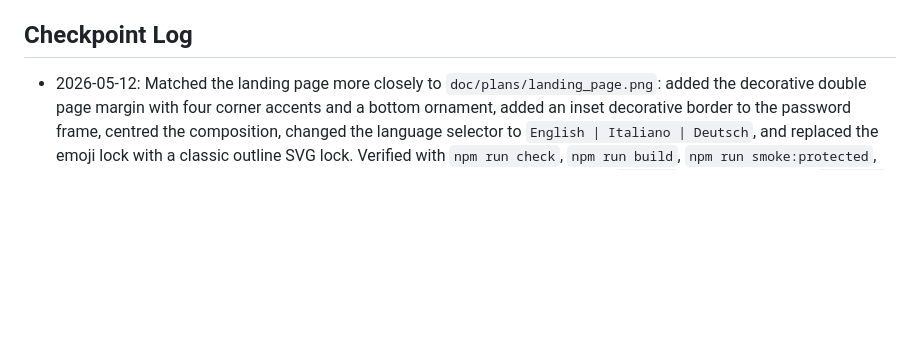
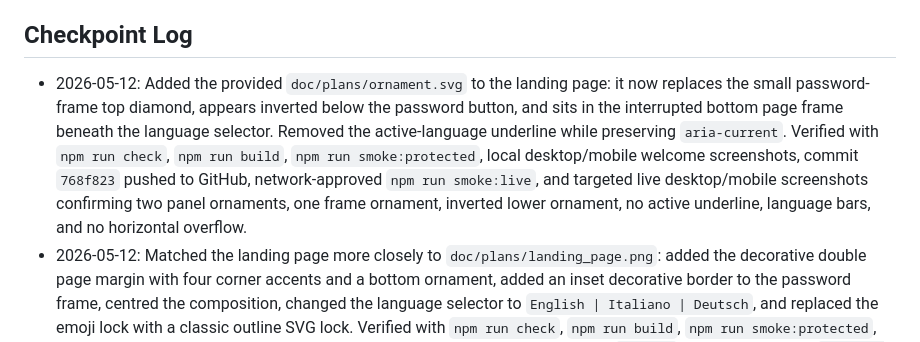
Before and after one commit to ManfrediC/wedding-website, a Markdown page: CONTINUITY.md, the part around the change. Drawn GitHub-style; blank space fills up the shorter version.

Commit message:
Record landing page ornament placement

```diff
--- a/CONTINUITY.md
+++ b/CONTINUITY.md
@@ -42,6 +42,7 @@ Start Phase 0/1 from the build specification:
 
 ## Checkpoint Log
 
+- 2026-05-12: Added the provided `doc/plans/ornament.svg` to the landing page: it now replaces the small password-frame top diamond, appears inverted below the password button, and sits in the interrupted bottom page frame beneath the language selector. Removed the active-language underline while preserving `aria-current`. Verified with `npm run check`, `npm run build`, `npm run smoke:protected`, local desktop/mobile welcome screenshots, commit `768f823` pushed to GitHub, network-approved `npm run smoke:live`, and targeted live desktop/mobile screenshots confirming two panel ornaments, one frame ornament, inverted lower ornament, no active underline, language bars, and no horizontal overflow.
 - 2026-05-12: Matched the landing page more closely to `doc/plans/landing_page.png`: added the decorative double page margin with four corner accents and a bottom ornament, added an inset decorative border to the password frame, centred the composition, changed the language selector to `English | Italiano | Deutsch`, and replaced the emoji lock with a classic outline SVG lock. Verified with `npm run check`, `npm run build`, `npm run smoke:protected`, local desktop/mobile welcome screenshots, Cloudflare deployment of commit `3746146`, network-approved `npm run smoke:live`, and targeted live desktop/mobile landing screenshots confirming four corners, panel inset, SVG lock, language bars, and no horizontal overflow.
 - 2026-05-12: Enabled visible language switching on the landing/password gate: the English, Italian, and German links now localise the gate prompt, accessible password label, placeholder, error message, submit button, active language state, and post-login destination while preserving the requested page path. Added E2E and protected smoke coverage for the language switch. Verified with `npm run check`, `npm run build`, targeted Chrome Playwright test (reported passing, runner hung during teardown), `npm run smoke:protected`, Cloudflare deployment of commit `6aa9118`, and network-approved `npm run smoke:live` against `https://wedding-website-2ng.pages.dev`.
 - 2026-05-12: Applied the landing-page-only font approximation from `doc/plans/landing_page_font.css`: added bundled Cormorant Garamond and Montserrat web fonts, removed the welcome-page monogram, and kept the revised invitation password prompt. Verified with `npm run check`, `npm run build`, `npm run smoke:protected`, Cloudflare deployment of commit `0dcfb2e`, network-approved `npm run smoke:live`, and a targeted live browser check confirming no monogram plus the deployed title/prompt/language font families on `https://wedding-website-2ng.pages.dev/`.
```
